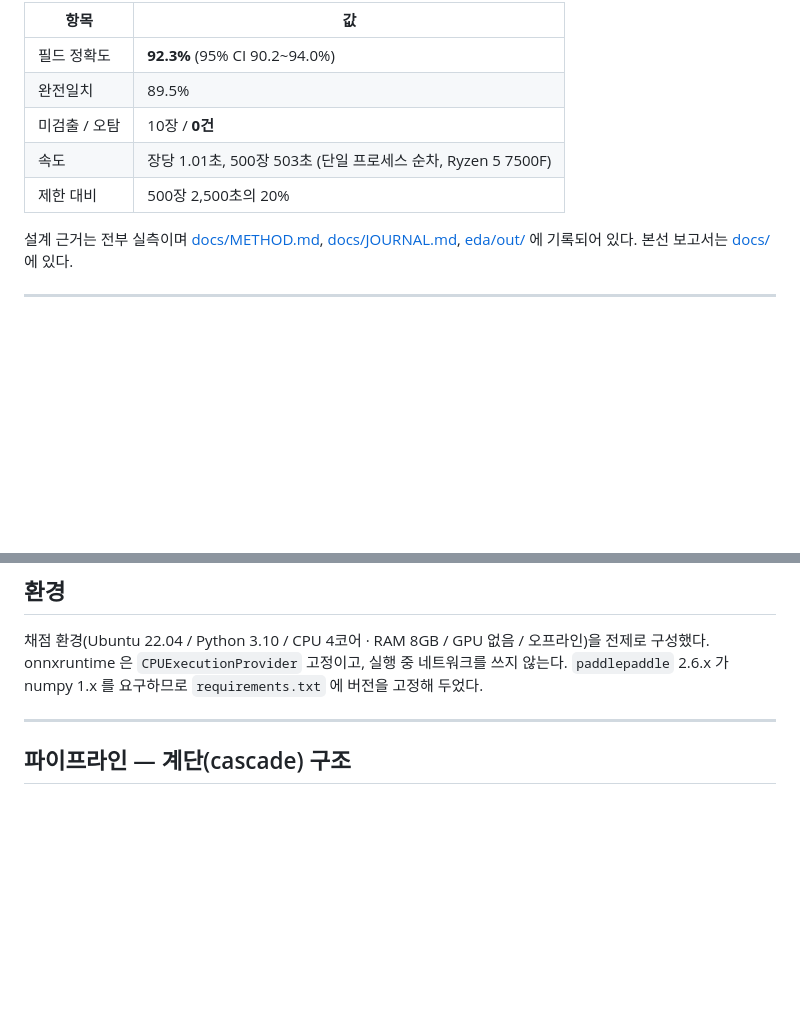
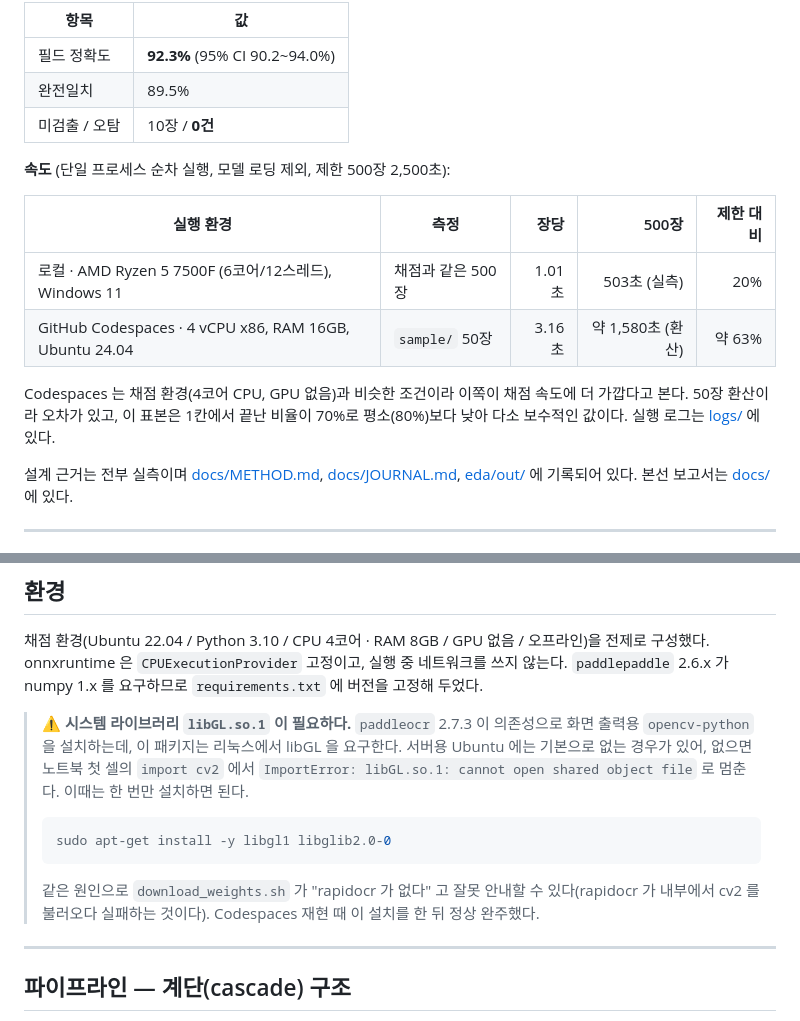
Before and after one commit to GHLee1016/itda3-dscover-capybara, a Markdown page: README.md, 2 parts joined by grey strips. Rendered like a GitHub page; blank space fills up the shorter version.

Commit message:
docs: README에 실행 환경별 속도(로컬 Ryzen / Codespaces)와 libgl1 요구사항 추가
- 속도: 로컬 Ryzen 5 7500F 500장 실측(1.01초/장)과 Codespaces 4 vCPU 50장 환산(3.16초/장, 제한의 약 63%) 병기
- 환경: paddleocr 2.7.3의 opencv가 libGL.so.1을 요구하므로 libgl1·libglib2.0-0 설치 안내 추가

````diff
--- a/README.md
+++ b/README.md
@@ -10,8 +10,17 @@
 | 필드 정확도 | **92.3%** (95% CI 90.2~94.0%) |
 | 완전일치 | 89.5% |
 | 미검출 / 오탐 | 10장 / **0건** |
-| 속도 | 장당 1.01초, 500장 503초 (단일 프로세스 순차, Ryzen 5 7500F) |
-| 제한 대비 | 500장 2,500초의 20% |
+
+**속도** (단일 프로세스 순차 실행, 모델 로딩 제외, 제한 500장 2,500초):
+
+| 실행 환경 | 측정 | 장당 | 500장 | 제한 대비 |
+| --- | --- | ---: | ---: | ---: |
+| 로컬 · AMD Ryzen 5 7500F (6코어/12스레드), Windows 11 | 채점과 같은 500장 | 1.01초 | 503초 (실측) | 20% |
+| GitHub Codespaces · 4 vCPU x86, RAM 16GB, Ubuntu 24.04 | `sample/` 50장 | 3.16초 | 약 1,580초 (환산) | 약 63% |
+
+Codespaces 는 채점 환경(4코어 CPU, GPU 없음)과 비슷한 조건이라 이쪽이 채점 속도에 더
+가깝다고 본다. 50장 환산이라 오차가 있고, 이 표본은 1칸에서 끝난 비율이 70%로 평소(80%)보다
+낮아 다소 보수적인 값이다. 실행 로그는 [logs/](logs/) 에 있다.
 
 설계 근거는 전부 실측이며 [docs/METHOD.md](docs/METHOD.md), [docs/JOURNAL.md](docs/JOURNAL.md),
 [eda/out/](eda/out/) 에 기록되어 있다. 본선 보고서는 [docs/](docs/) 에 있다.
@@ -69,6 +78,18 @@ python check_submission.py   # 형식·의존성·가중치·문서·구문 점
 채점 환경(Ubuntu 22.04 / Python 3.10 / CPU 4코어 · RAM 8GB / GPU 없음 / 오프라인)을
 전제로 구성했다. onnxruntime 은 `CPUExecutionProvider` 고정이고, 실행 중 네트워크를 쓰지 않는다.
 `paddlepaddle` 2.6.x 가 numpy 1.x 를 요구하므로 `requirements.txt` 에 버전을 고정해 두었다.
+
+> ⚠️ **시스템 라이브러리 `libGL.so.1` 이 필요하다.** `paddleocr` 2.7.3 이 의존성으로 화면 출력용
+> `opencv-python` 을 설치하는데, 이 패키지는 리눅스에서 libGL 을 요구한다. 서버용 Ubuntu 에는
+> 기본으로 없는 경우가 있어, 없으면 노트북 첫 셀의 `import cv2` 에서
+> `ImportError: libGL.so.1: cannot open shared object file` 로 멈춘다. 이때는 한 번만 설치하면 된다.
+>
+> ```bash
+> sudo apt-get install -y libgl1 libglib2.0-0
+> ```
+>
+> 같은 원인으로 `download_weights.sh` 가 "rapidocr 가 없다" 고 잘못 안내할 수 있다(rapidocr 가
+> 내부에서 cv2 를 불러오다 실패하는 것이다). Codespaces 재현 때 이 설치를 한 뒤 정상 완주했다.
 
 ---
 
````
